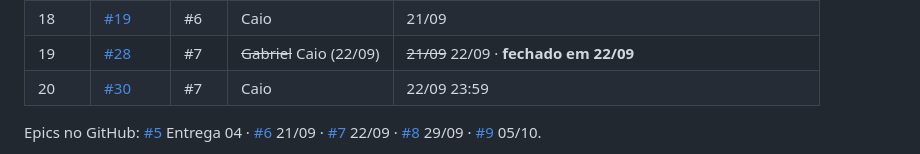
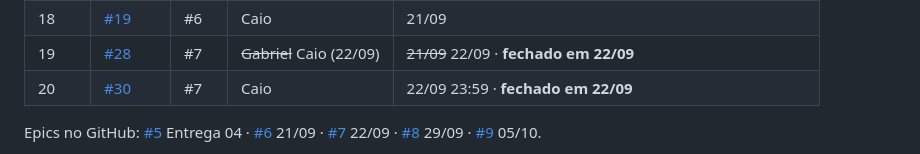
Before and after one commit to caioplaninschek/presente, a Markdown page: .scratch/prototipo/graph.md, the part around the change. Rendered like a GitHub page.

Commit message:
Ticket 20 fechado: Entrega 05 postada no Teams (#30)

```diff
--- a/.scratch/prototipo/graph.md
+++ b/.scratch/prototipo/graph.md
@@ -72,7 +72,7 @@ A aresta escondida, encontrada em 11/09: **07 antes de 05**, só pela metade. O
 | 17 | [#27](https://github.com/caioplaninschek/presente/issues/27) | #7 | Cauã + João | 20/09 · **fechado em 22/09** |
 | 18 | [#19](https://github.com/caioplaninschek/presente/issues/19) | #6 | Caio | 21/09 |
 | 19 | [#28](https://github.com/caioplaninschek/presente/issues/28) | #7 | ~~Gabriel~~ Caio (22/09) | ~~21/09~~ 22/09 · **fechado em 22/09** |
-| 20 | [#30](https://github.com/caioplaninschek/presente/issues/30) | #7 | Caio | 22/09 23:59 |
+| 20 | [#30](https://github.com/caioplaninschek/presente/issues/30) | #7 | Caio | 22/09 23:59 · **fechado em 22/09** |
 
 Epics no GitHub: [#5](https://github.com/caioplaninschek/presente/issues/5) Entrega 04 · [#6](https://github.com/caioplaninschek/presente/issues/6) 21/09 · [#7](https://github.com/caioplaninschek/presente/issues/7) 22/09 · [#8](https://github.com/caioplaninschek/presente/issues/8) 29/09 · [#9](https://github.com/caioplaninschek/presente/issues/9) 05/10.
 
```
Also changed, not shown: 1 other file.
